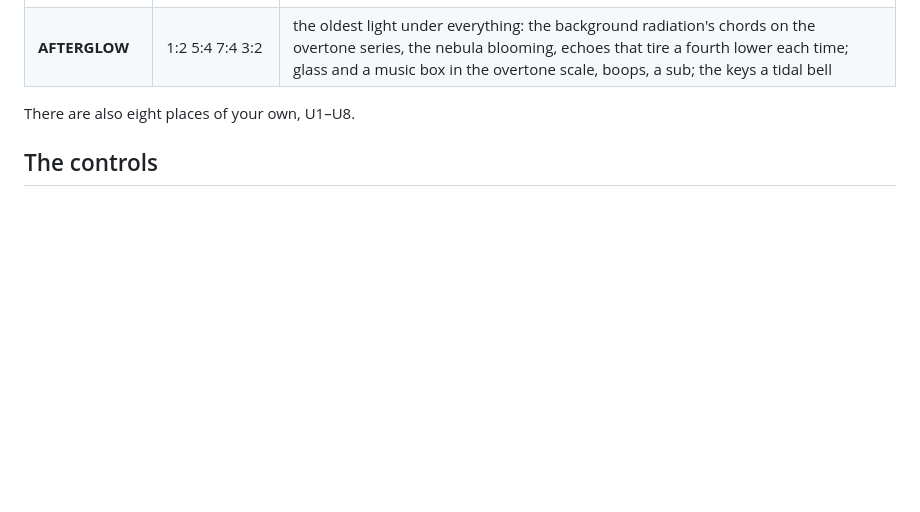
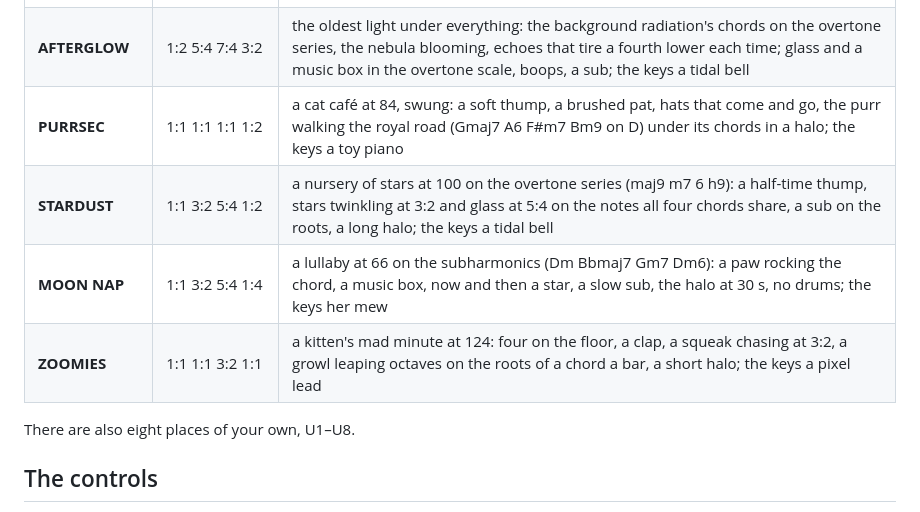
Before and after one commit to joakimskurk/fm1orbitrix, a Markdown page: README.md, the part around one of its changes. Drawn GitHub-style; blank space fills up the shorter version.

```diff
--- a/README.md
+++ b/README.md
@@ -227,6 +222,10 @@ The first two are to start from, a beat and a lullaby; the others are named afte
 | **ALPHA CEN** | 1:1 4:3 5:3 1:4 | a triple star: the rings pull hard on each other (TIDE), the three-body problem, tuned |
 | **SGR A*** | 1:2 2:3 1:3 3:4 | the black hole at the centre: deep, UTONAL; when the pad's point dips, everything slides in, redshifted and partly backwards |
 | **AFTERGLOW** | 1:2 5:4 7:4 3:2 | the oldest light under everything: the background radiation's chords on the overtone series, the nebula blooming, echoes that tire a fourth lower each time; glass and a music box in the overtone scale, boops, a sub; the keys a tidal bell |
+| **PURRSEC** | 1:1 1:1 1:1 1:2 | a cat café at 84, swung: a soft thump, a brushed pat, hats that come and go, the purr walking the royal road (Gmaj7 A6 F#m7 Bm9 on D) under its chords in a halo; the keys a toy piano |
+| **STARDUST** | 1:1 3:2 5:4 1:2 | a nursery of stars at 100 on the overtone series (maj9 m7 6 h9): a half-time thump, stars twinkling at 3:2 and glass at 5:4 on the notes all four chords share, a sub on the roots, a long halo; the keys a tidal bell |
+| **MOON NAP** | 1:1 3:2 5:4 1:4 | a lullaby at 66 on the subharmonics (Dm Bbmaj7 Gm7 Dm6): a paw rocking the chord, a music box, now and then a star, a slow sub, the halo at 30 s, no drums; the keys her mew |
+| **ZOOMIES** | 1:1 1:1 3:2 1:1 | a kitten's mad minute at 124: four on the floor, a clap, a squeak chasing at 3:2, a growl leaping octaves on the roots of a chord a bar, a short halo; the keys a pixel lead |
 
 There are also eight places of your own, U1–U8.
 
```
Also changed, not shown: other parts of README.md (+11 -13 lines), CLAUDE.md (+1 -1 lines), docs/orbitrix/DECISIONS.md (+25 -0 lines), docs/readme/header.png (added), 8 other files.
